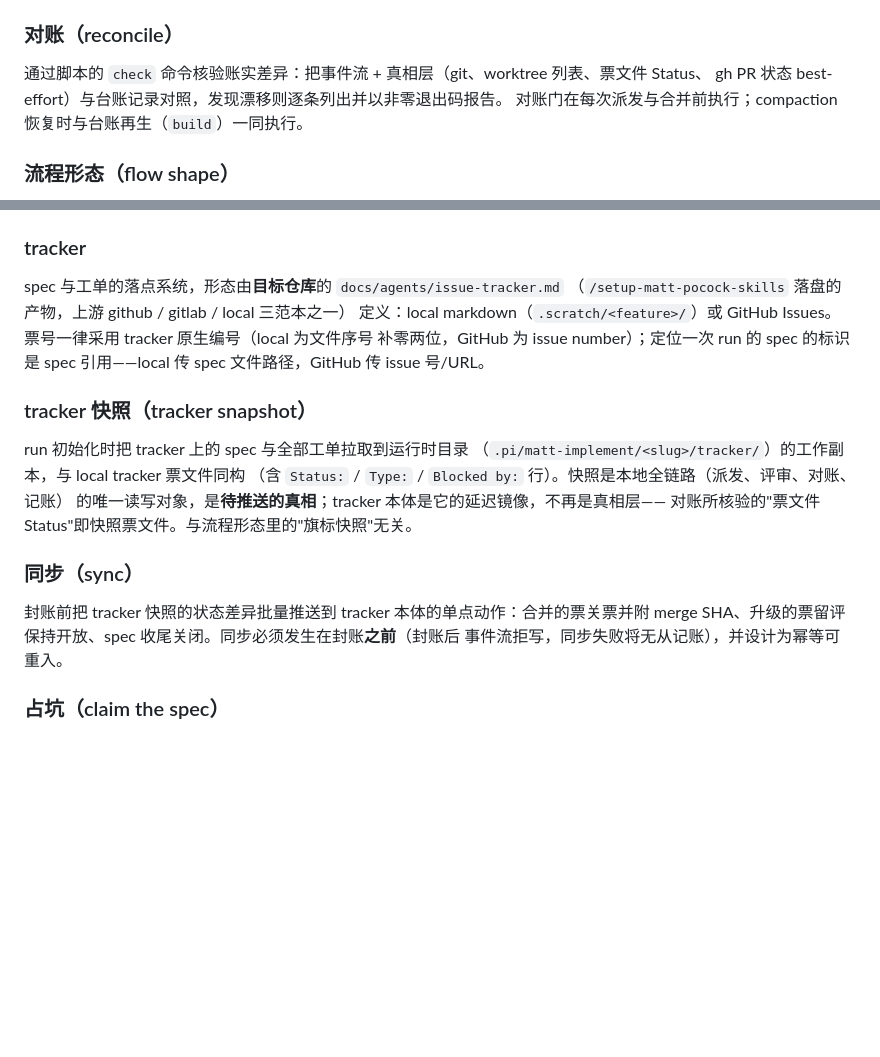
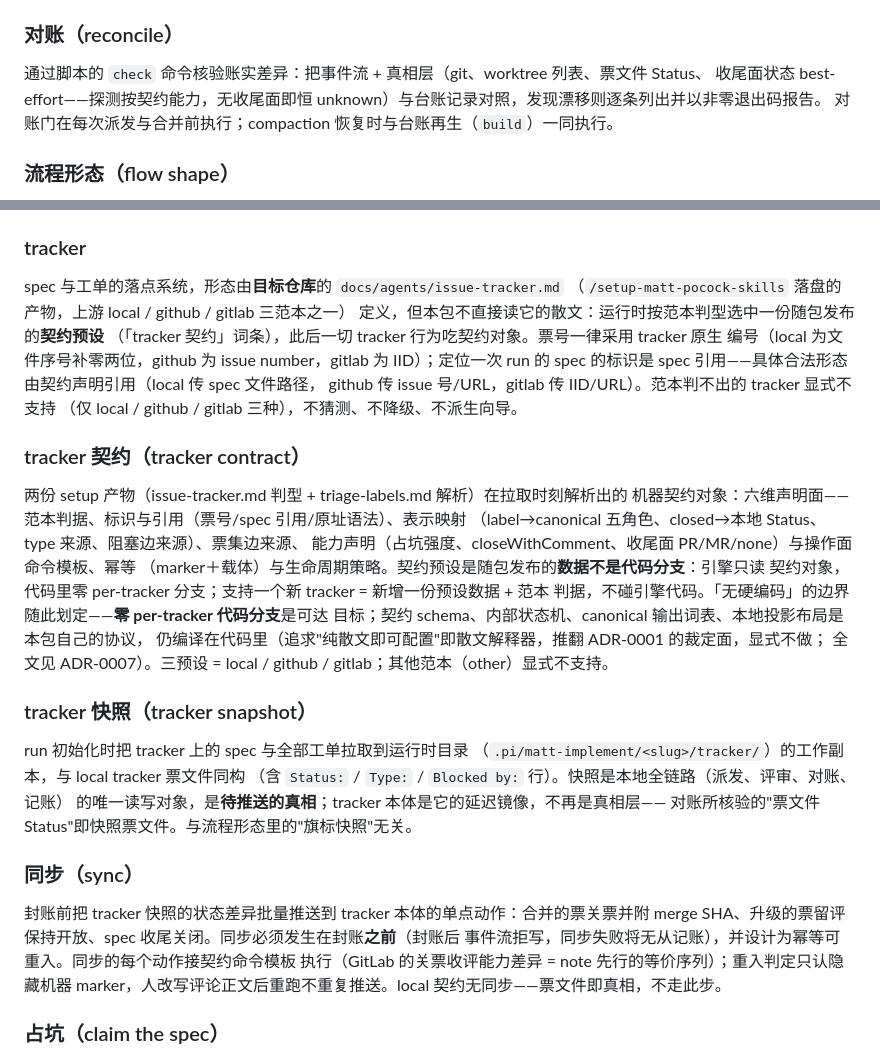
Before and after one commit to toomanyopenfiles/pi-matt-implement-flow, a Markdown page: CONTEXT.md, 2 parts joined by grey strips. Rendered like a GitHub page; blank space fills up the shorter version.

Commit message:
ticket 08: CONTEXT.md 词条泛化——tracker 去硬编码形态描述，新增「tracker 契约」词条（无硬编码边界与三预设边界入词条）；同步词条接契约动作集语义；对账词条 gh 措辞改收尾面探测（探测按契约能力，无收尾面恒 unknown）

```diff
--- a/CONTEXT.md
+++ b/CONTEXT.md
@@ -42,7 +42,7 @@ append-only 的 JSONL 机器事实文件，一行一个结构化事件；每行
 ### 对账（reconcile）
 
 通过脚本的 `check` 命令核验账实差异：把事件流 + 真相层（git、worktree 列表、票文件 Status、
-gh PR 状态 best-effort）与台账记录对照，发现漂移则逐条列出并以非零退出码报告。
+收尾面状态 best-effort——探测按契约能力，无收尾面即恒 unknown）与台账记录对照，发现漂移则逐条列出并以非零退出码报告。
 对账门在每次派发与合并前执行；compaction 恢复时与台账再生（`build`）一同执行。
 
 ### 流程形态（flow shape）
@@ -64,10 +64,26 @@ gh PR 状态 best-effort）与台账记录对照，发现漂移则逐条列出
 ### tracker
 
 spec 与工单的落点系统，形态由**目标仓库**的 `docs/agents/issue-tracker.md`
-（`/setup-matt-pocock-skills` 落盘的产物，上游 github / gitlab / local 三范本之一）
-定义：local markdown（`.scratch/<feature>/`）或 GitHub Issues。票号一律采用 tracker 原生编号（local 为文件序号
-补零两位，GitHub 为 issue number）；定位一次 run 的 spec 的标识是 spec 引用——local 传
-spec 文件路径，GitHub 传 issue 号/URL。
+（`/setup-matt-pocock-skills` 落盘的产物，上游 local / github / gitlab 三范本之一）
+定义，但本包不直接读它的散文：运行时按范本判型选中一份随包发布的**契约预设**
+（「tracker 契约」词条），此后一切 tracker 行为吃契约对象。票号一律采用 tracker 原生
+编号（local 为文件序号补零两位，github 为 issue number，gitlab 为 IID）；定位一次
+run 的 spec 的标识是 spec 引用——具体合法形态由契约声明引用（local 传 spec 文件路径，
+github 传 issue 号/URL，gitlab 传 IID/URL）。范本判不出的 tracker 显式不支持
+（仅 local / github / gitlab 三种），不猜测、不降级、不派生向导。
+
+### tracker 契约（tracker contract）
+
+两份 setup 产物（issue-tracker.md 判型 + triage-labels.md 解析）在拉取时刻解析出的
+机器契约对象：六维声明面——范本判据、标识与引用（票号/spec 引用/原址语法）、表示映射
+（label→canonical 五角色、closed→本地 Status、type 来源、阻塞边来源）、票集边来源、
+能力声明（占坑强度、closeWithComment、收尾面 PR/MR/none）与操作面命令模板、幂等
+（marker＋载体）与生命周期策略。契约预设是随包发布的**数据不是代码分支**：引擎只读
+契约对象，代码里零 per-tracker 分支；支持一个新 tracker = 新增一份预设数据 + 范本
+判据，不碰引擎代码。「无硬编码」的边界随此划定——**零 per-tracker 代码分支**是可达
+目标；契约 schema、内部状态机、canonical 输出词表、本地投影布局是本包自己的协议，
+仍编译在代码里（追求"纯散文即可配置"即散文解释器，推翻 ADR-0001 的裁定面，显式不做；
+全文见 ADR-0007）。三预设 = local / github / gitlab；其他范本（other）显式不支持。
 
 ### tracker 快照（tracker snapshot）
 
@@ -81,7 +97,9 @@ run 初始化时把 tracker 上的 spec 与全部工单拉取到运行时目录
 
 封账前把 tracker 快照的状态差异批量推送到 tracker 本体的单点动作：合并的票关票并附
 merge SHA、升级的票留评保持开放、spec 收尾关闭。同步必须发生在封账**之前**（封账后
-事件流拒写，同步失败将无从记账），并设计为幂等可重入。
+事件流拒写，同步失败将无从记账），并设计为幂等可重入。同步的每个动作接契约命令模板
+执行（GitLab 的关票收评能力差异 = note 先行的等价序列）；重入判定只认隐藏机器
+marker，人改写评论正文后重跑不重复推送。local 契约无同步——票文件即真相，不走此步。
 
 ### 占坑（claim the spec）
 
```
